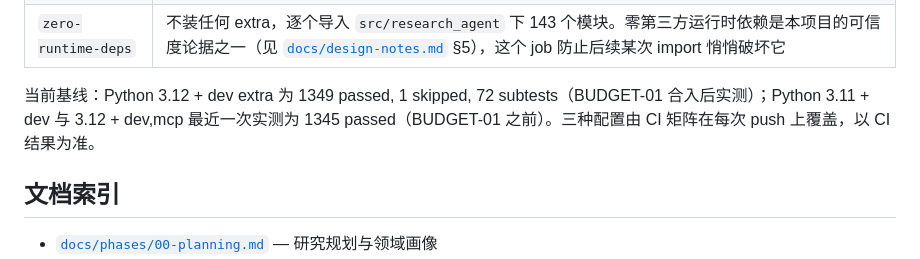
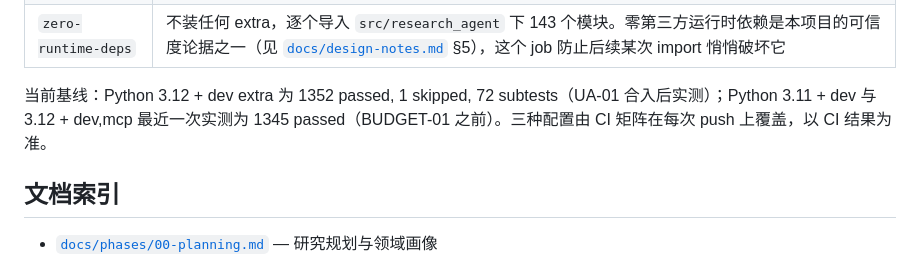
Before and after one commit to John962-65/research, a Markdown page: README.md, the part around the change. Drawn GitHub-style.

```diff
--- a/README.md
+++ b/README.md
@@ -203,7 +203,7 @@ python scripts/check_docs.py   # Markdown 相对链接检查
 | `tests-with-mcp` | 装上可选 mcp extra 再跑全量，让 streamable-http 客户端路径跑在真实 SDK 上，而不是只覆盖 `tool_runtime` 的 ImportError 回退 |
 | `zero-runtime-deps` | 不装任何 extra，逐个导入 `src/research_agent` 下 143 个模块。零第三方运行时依赖是本项目的可信度论据之一（见 [`docs/design-notes.md`](docs/design-notes.md) §5），这个 job 防止后续某次 import 悄悄破坏它 |
 
-当前基线：Python 3.12 + dev extra 为 1349 passed, 1 skipped, 72 subtests（BUDGET-01 合入后实测）；Python 3.11 + dev 与 3.12 + dev,mcp 最近一次实测为 1345 passed（BUDGET-01 之前）。三种配置由 CI 矩阵在每次 push 上覆盖，以 CI 结果为准。
+当前基线：Python 3.12 + dev extra 为 1352 passed, 1 skipped, 72 subtests（UA-01 合入后实测）；Python 3.11 + dev 与 3.12 + dev,mcp 最近一次实测为 1345 passed（BUDGET-01 之前）。三种配置由 CI 矩阵在每次 push 上覆盖，以 CI 结果为准。
 
 ## 文档索引
 
```
Also changed, not shown: docs/improvement-plan.md (+3 -2 lines).
